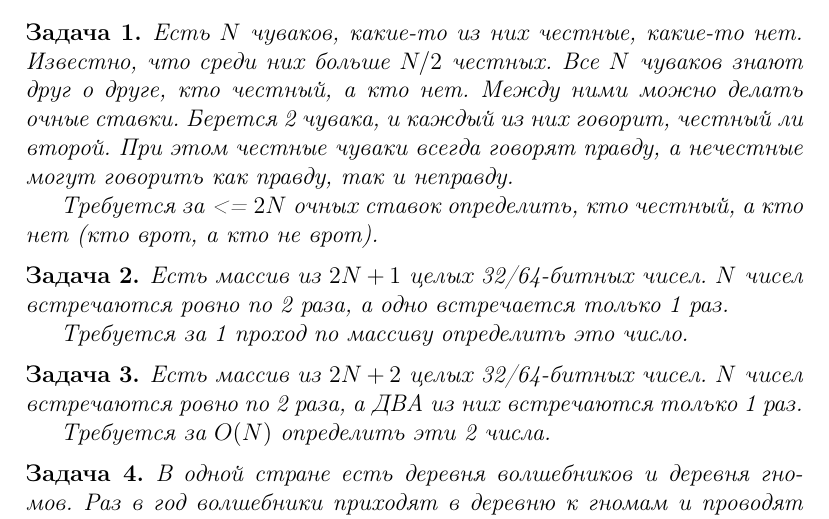
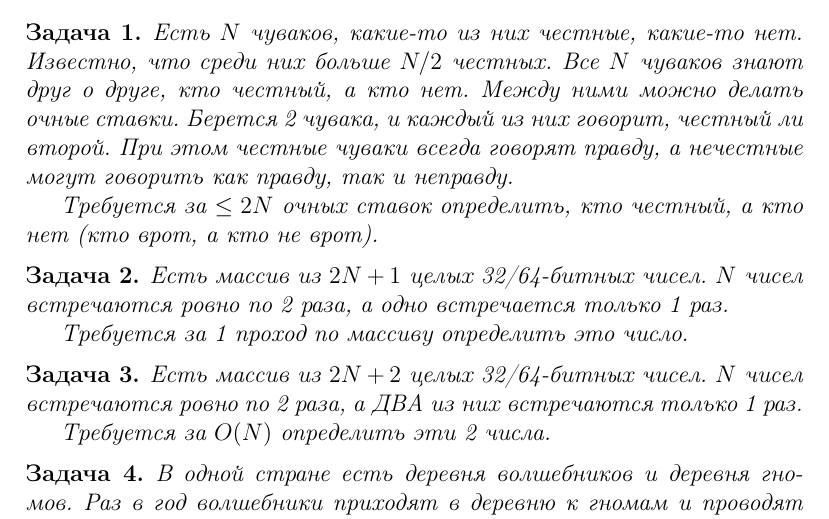
Before and after one commit to LuckyGeck/MindTricks, a LaTeX document (mindtricks.tex, which reads tasks/chap1.tex): part of page 3 of 5, cut so that both start at the same text. Compiled offline with pdfLaTeX.

Commit message:
Moved <= to formula

```diff
--- a/tasks/chap1.tex
+++ b/tasks/chap1.tex
@@ -2,7 +2,7 @@
 Есть $N$ чуваков, какие-то из них честные, какие-то нет. Известно, что среди них больше $N/2$ честных. Все $N$ чуваков знают друг о друге, кто честный, а кто нет.
 Между ними можно делать очные ставки. Берется 2 чувака, и каждый из них говорит, честный ли второй. При этом честные чуваки всегда говорят правду, а нечестные могут говорить как правду, так и неправду.
 
-Требуется за <= $2N$ очных ставок определить, кто честный, а кто нет (кто врот, а кто не врот).
+Требуется за $\leq 2N$ очных ставок определить, кто честный, а кто нет (кто врот, а кто не врот).
 
 \end{problem}
 \begin{problem}
```
Also changed, not shown: mindtricks.pdf.
